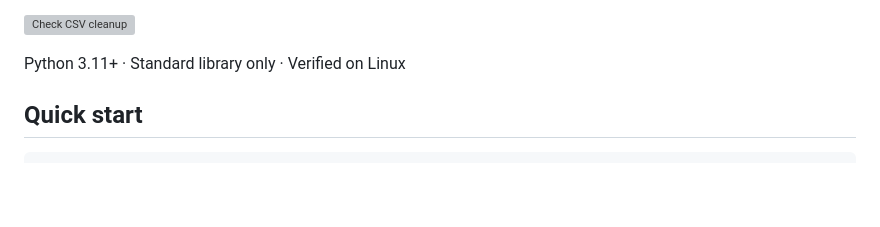
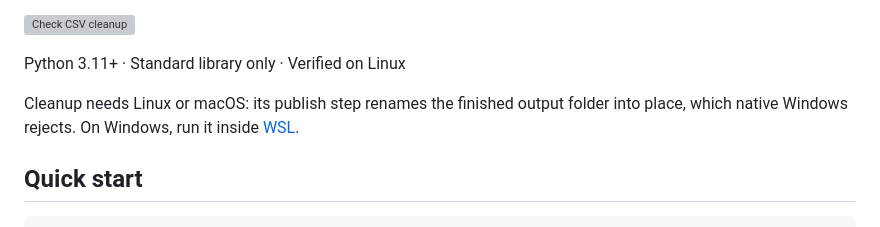
Before and after one commit to jackspiece/csv-cleanup-example, a Markdown page: README.md, the part around the change. Rendered like a GitHub page; blank space fills up the shorter version; grey boxes are pictures that could not be loaded.

Commit message:
Warn that cleanup needs Linux or macOS, or WSL on Windows
tidy_csv.py publishes by reserving an empty output folder and calling
os.replace(stage, output). POSIX rename() replaces an empty directory,
but on Windows os.replace uses MoveFileExW, which reports an error when
the target is an existing directory. On native Windows (Python 3.12) the
quick start fails with "[WinError 5] Access is denied" and exits 2.

Say so next to "Verified on Linux", ahead of the quick start, and point
Windows users to WSL.

Co-Authored-By: Claude Opus 5.5 <noreply@anthropic.com>

```diff
--- a/README.md
+++ b/README.md
@@ -12,6 +12,8 @@ Clean a CSV export and keep a record of what changed. IDs stay text, rows with m
 [![Check CSV cleanup](https://github.com/jackspiece/csv-cleanup-example/actions/workflows/check.yml/badge.svg)](https://github.com/jackspiece/csv-cleanup-example/actions/workflows/check.yml)
 
 Python 3.11+ · Standard library only · Verified on Linux
+
+Cleanup needs Linux or macOS: its publish step renames the finished output folder into place, which native Windows rejects. On Windows, run it inside [WSL](https://learn.microsoft.com/windows/wsl/install).
 
 ## Quick start
 
```
